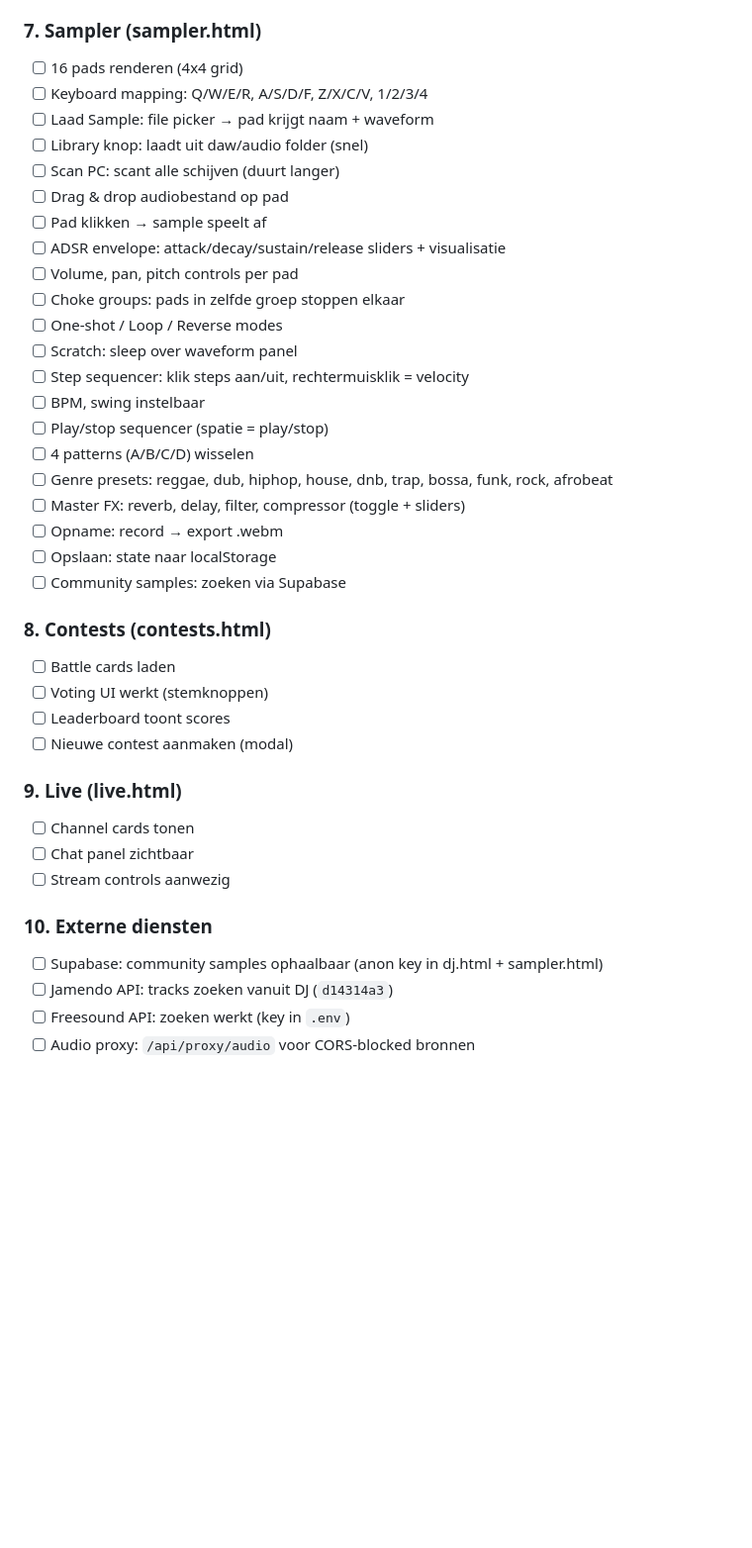
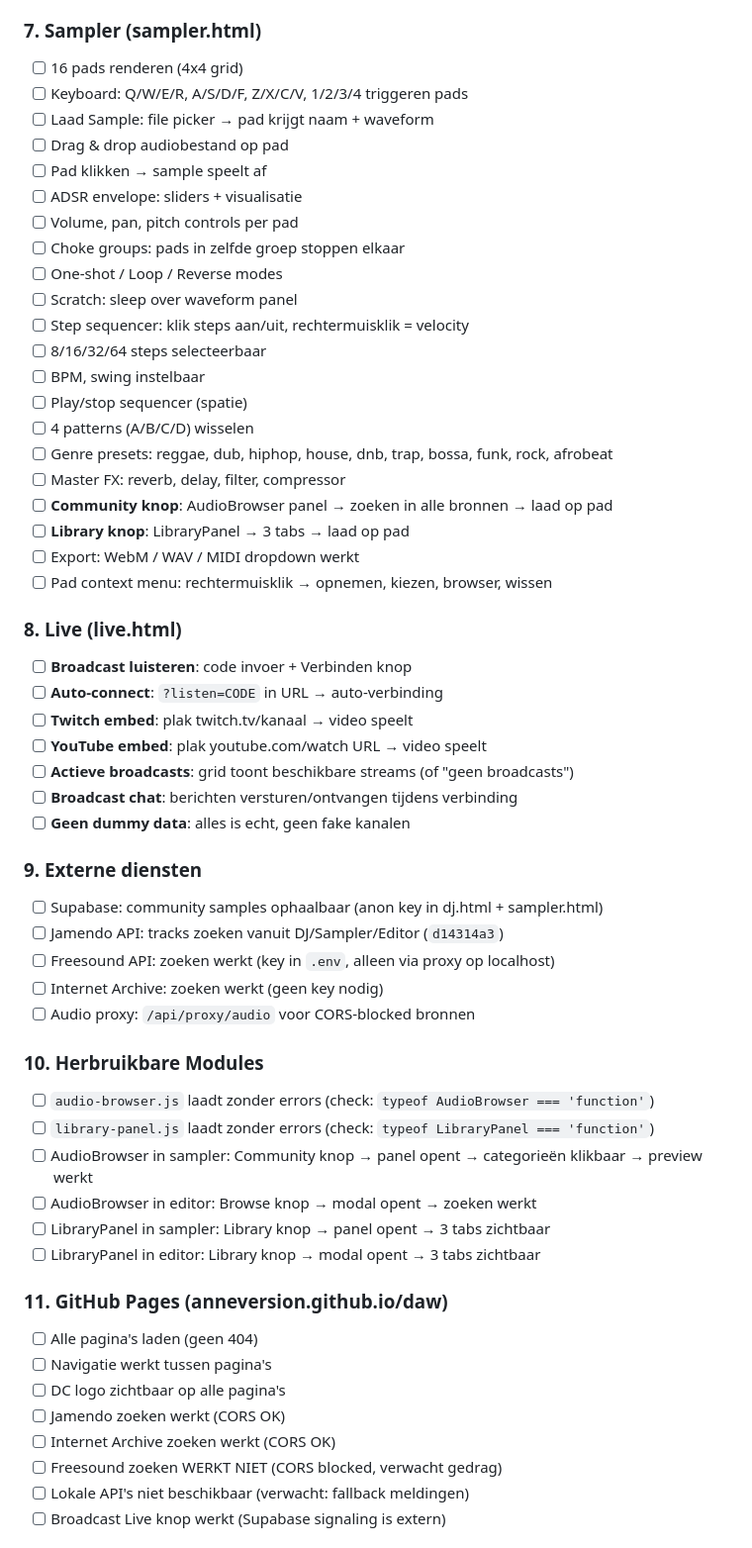
Before and after one commit to AnneVersion/daw, a Markdown page: CLAUDE.md, the part around one of its changes. Shown at 99% size. Rendered like a GitHub page; blank space fills up the shorter version.

```diff
--- a/CLAUDE.md
+++ b/CLAUDE.md
@@ -225,40 +323,58 @@ Bij het opstarten van de website, controleer het volgende:
 
 ### 7. Sampler (sampler.html)
 - [ ] 16 pads renderen (4x4 grid)
-- [ ] Keyboard mapping: Q/W/E/R, A/S/D/F, Z/X/C/V, 1/2/3/4
+- [ ] Keyboard: Q/W/E/R, A/S/D/F, Z/X/C/V, 1/2/3/4 triggeren pads
 - [ ] Laad Sample: file picker → pad krijgt naam + waveform
-- [ ] Library knop: laadt uit daw/audio folder (snel)
-- [ ] Scan PC: scant alle schijven (duurt langer)
 - [ ] Drag & drop audiobestand op pad
 - [ ] Pad klikken → sample speelt af
-- [ ] ADSR envelope: attack/decay/sustain/release sliders + visualisatie
+- [ ] ADSR envelope: sliders + visualisatie
 - [ ] Volume, pan, pitch controls per pad
 - [ ] Choke groups: pads in zelfde groep stoppen elkaar
 - [ ] One-shot / Loop / Reverse modes
 - [ ] Scratch: sleep over waveform panel
 - [ ] Step sequencer: klik steps aan/uit, rechtermuisklik = velocity
+- [ ] 8/16/32/64 steps selecteerbaar
 - [ ] BPM, swing instelbaar
-- [ ] Play/stop sequencer (spatie = play/stop)
+- [ ] Play/stop sequencer (spatie)
 - [ ] 4 patterns (A/B/C/D) wisselen
 - [ ] Genre presets: reggae, dub, hiphop, house, dnb, trap, bossa, funk, rock, afrobeat
-- [ ] Master FX: reverb, delay, filter, compressor (toggle + sliders)
-- [ ] Opname: record → export .webm
-- [ ] Opslaan: state naar localStorage
-- [ ] Community samples: zoeken via Supabase
+- [ ] Master FX: reverb, delay, filter, compressor
+- [ ] **Community knop**: AudioBrowser panel → zoeken in alle bronnen → laad op pad
+- [ ] **Library knop**: LibraryPanel → 3 tabs → laad op pad
+- [ ] Export: WebM / WAV / MIDI dropdown werkt
+- [ ] Pad context menu: rechtermuisklik → opnemen, kiezen, browser, wissen
 
-### 8. Contests (contests.html)
-- [ ] Battle cards laden
-- [ ] Voting UI werkt (stemknoppen)
-- [ ] Leaderboard toont scores
-- [ ] Nieuwe contest aanmaken (modal)
+### 8. Live (live.html)
+- [ ] **Broadcast luisteren**: code invoer + Verbinden knop
+- [ ] **Auto-connect**: `?listen=CODE` in URL → auto-verbinding
+- [ ] **Twitch embed**: plak twitch.tv/kanaal → video speelt
+- [ ] **YouTube embed**: plak youtube.com/watch URL → video speelt
+- [ ] **Actieve broadcasts**: grid toont beschikbare streams (of "geen broadcasts")
+- [ ] **Broadcast chat**: berichten versturen/ontvangen tijdens verbinding
+- [ ] **Geen dummy data**: alles is echt, geen fake kanalen
 
-### 9. Live (live.html)
-- [ ] Channel cards tonen
-- [ ] Chat panel zichtbaar
-- [ ] Stream controls aanwezig
+### 9. Externe diensten
+- [ ] Supabase: community samples ophaalbaar (anon key in dj.html + sampler.html)
+- [ ] Jamendo API: tracks zoeken vanuit DJ/Sampler/Editor (`d14314a3`)
+- [ ] Freesound API: zoeken werkt (key in `.env`, alleen via proxy op localhost)
+- [ ] Internet Archive: zoeken werkt (geen key nodig)
+- [ ] Audio proxy: `/api/proxy/audio` voor CORS-blocked bronnen
 
-### 10. Externe diensten
-- [ ] Supabase: community samples ophaalbaar (anon key in dj.html + sampler.html)
-- [ ] Jamendo API: tracks zoeken vanuit DJ (`d14314a3`)
-- [ ] Freesound API: zoeken werkt (key in `.env`)
-- [ ] Audio proxy: `/api/proxy/audio` voor CORS-blocked bronnen
+### 10. Herbruikbare Modules
+- [ ] `audio-browser.js` laadt zonder errors (check: `typeof AudioBrowser === 'function'`)
+- [ ] `library-panel.js` laadt zonder errors (check: `typeof LibraryPanel === 'function'`)
+- [ ] AudioBrowser in sampler: Community knop → panel opent → categorieën klikbaar → preview werkt
+- [ ] AudioBrowser in editor: Browse knop → modal opent → zoeken werkt
+- [ ] LibraryPanel in sampler: Library knop → panel opent → 3 tabs zichtbaar
+- [ ] LibraryPanel in editor: Library knop → modal opent → 3 tabs zichtbaar
+
+### 11. GitHub Pages (anneversion.github.io/daw)
+- [ ] Alle pagina's laden (geen 404)
+- [ ] Navigatie werkt tussen pagina's
+- [ ] DC logo zichtbaar op alle pagina's
+- [ ] Jamendo zoeken werkt (CORS OK)
+- [ ] Internet Archive zoeken werkt (CORS OK)
+- [ ] Freesound zoeken WERKT NIET (CORS blocked, verwacht gedrag)
+- [ ] Lokale API's niet beschikbaar (verwacht: fallback meldingen)
+- [ ] Broadcast Live knop werkt (Supabase signaling is extern)
+
```
Also changed, not shown: other parts of CLAUDE.md (+236 -123 lines).
